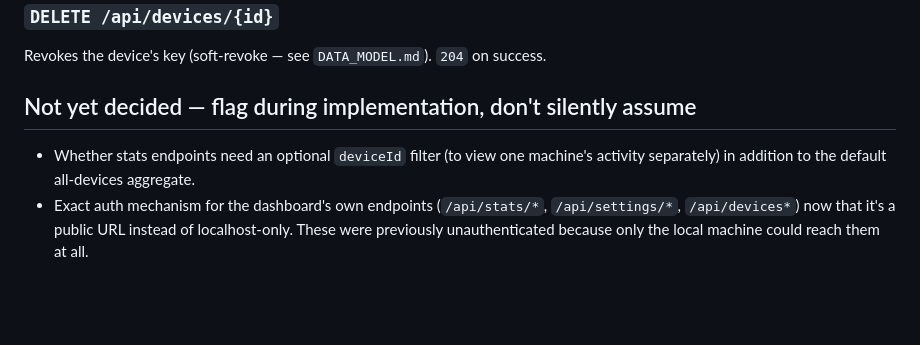
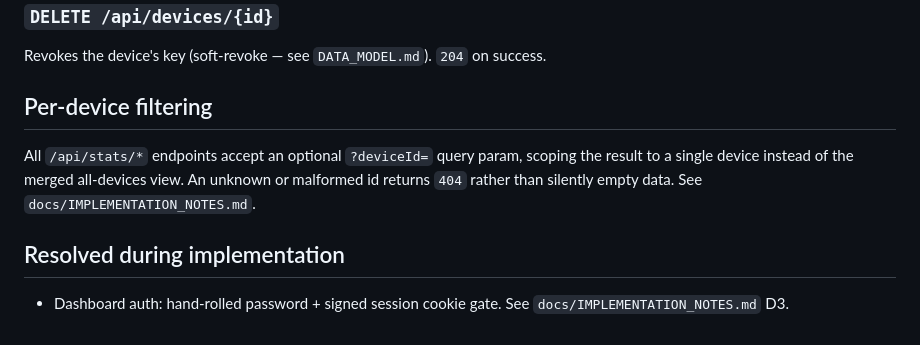
Before and after one commit to andreasknoor/worktracker, a Markdown page: docs/API_CONTRACT.md, the part around the change. GitHub-like rendering; blank space fills up the shorter version.

```diff
--- a/docs/API_CONTRACT.md
+++ b/docs/API_CONTRACT.md
@@ -132,7 +132,14 @@ Request: `{ "name": "...", "platform": "windows" | "mac" }`. Response includes t
 ### `DELETE /api/devices/{id}`
 Revokes the device's key (soft-revoke — see `DATA_MODEL.md`). `204` on success.
 
-## Not yet decided — flag during implementation, don't silently assume
+## Per-device filtering
 
-- Whether stats endpoints need an optional `deviceId` filter (to view one machine's activity separately) in addition to the default all-devices aggregate.
-- Exact auth mechanism for the dashboard's own endpoints (`/api/stats/*`, `/api/settings/*`, `/api/devices*`) now that it's a public URL instead of localhost-only. These were previously unauthenticated because only the local machine could reach them at all.
+All `/api/stats/*` endpoints accept an optional `?deviceId=` query param,
+scoping the result to a single device instead of the merged all-devices view.
+An unknown or malformed id returns `404` rather than silently empty data. See
+`docs/IMPLEMENTATION_NOTES.md`.
+
+## Resolved during implementation
+
+- Dashboard auth: hand-rolled password + signed session cookie gate. See
+  `docs/IMPLEMENTATION_NOTES.md` D3.
```
Also changed, not shown: docs/IMPLEMENTATION_NOTES.md (+14 -3 lines).
